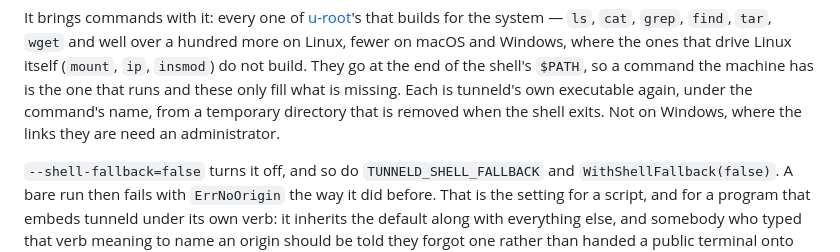
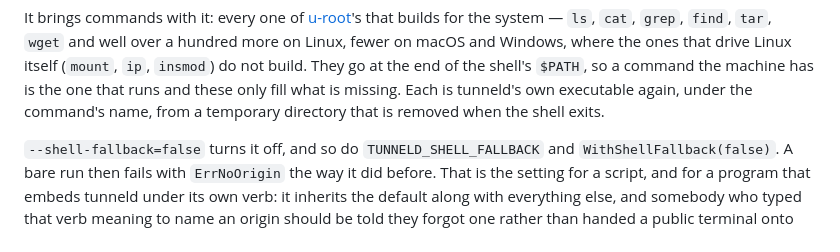
Before and after one commit to tunnel-pizza/tunneld, a Markdown page: docs/reference.md, the part around the change. Drawn GitHub-style.

Commit message:
docs: drop the Windows note the built-in shell no longer needs
Co-Authored-By: Claude Opus 5.5 <noreply@anthropic.com>

```diff
--- a/docs/reference.md
+++ b/docs/reference.md
@@ -479,7 +479,7 @@ that drive Linux itself (`mount`, `ip`, `insmod`) do not build. They go at the
 end of the shell's `$PATH`, so a command the machine has is the one that runs
 and these only fill what is missing. Each is tunneld's own executable again,
 under the command's name, from a temporary directory that is removed when the
-shell exits. Not on Windows, where the links they are need an administrator.
+shell exits.
 
 `--shell-fallback=false` turns it off, and so do `TUNNELD_SHELL_FALLBACK` and
 `WithShellFallback(false)`. A bare run then fails with `ErrNoOrigin` the way it
```
